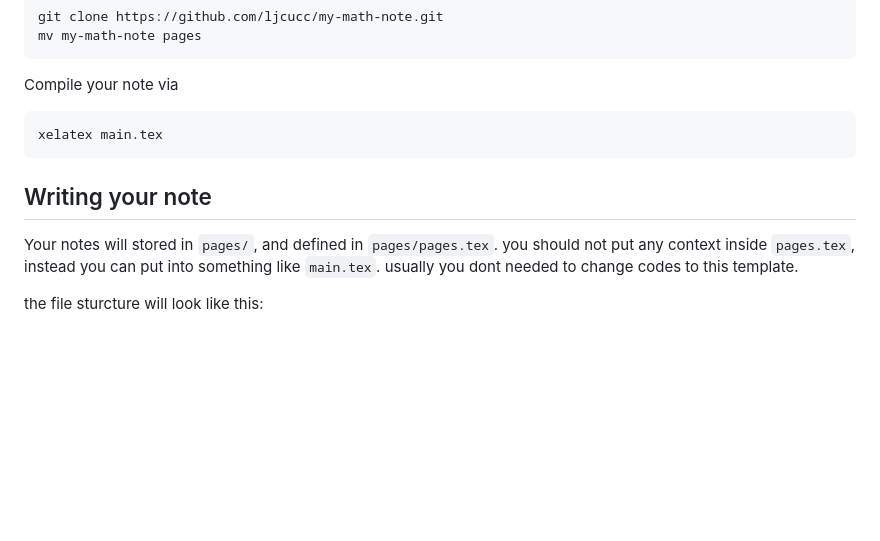
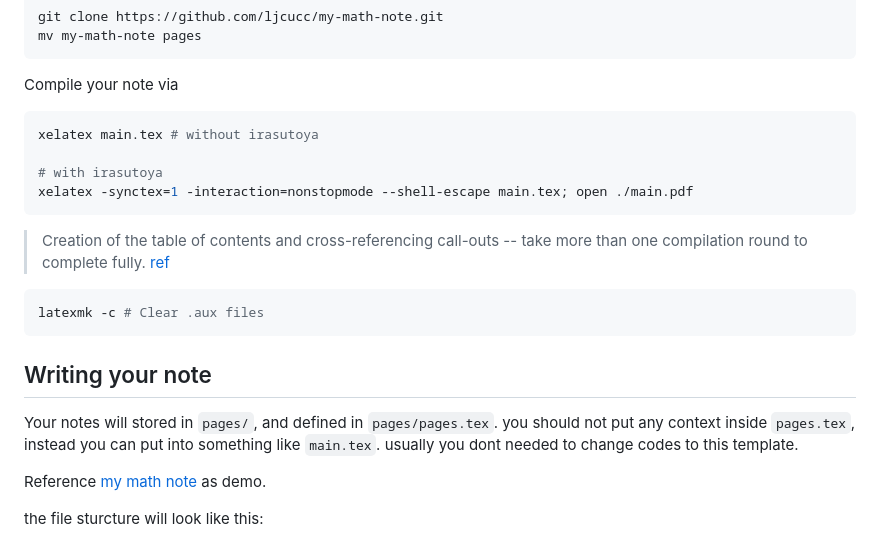
Before and after one commit to ljcucc/math_note_template, a Markdown page: README.md, the part around the change. GitHub-like rendering; blank space fills up the shorter version.

Commit message:
update README.md for more example

````diff
--- a/README.md
+++ b/README.md
@@ -25,13 +25,24 @@ mv my-math-note pages
 
 Compile your note via
 
+```sh
+xelatex main.tex # without irasutoya
+
+# with irasutoya
+xelatex -synctex=1 -interaction=nonstopmode --shell-escape main.tex; open ./main.pdf
 ```
-xelatex main.tex
+
+> Creation of the table of contents and cross-referencing call-outs -- take more than one compilation round to complete fully. [ref](https://tex.stackexchange.com/questions/301103/empty-table-of-contents)
+
+```sh
+latexmk -c # Clear .aux files
 ```
 
 ## Writing your note
 
 Your notes will stored in `pages/`, and defined in `pages/pages.tex`. you should not put any context inside `pages.tex`, instead you can put into something like `main.tex`. usually you dont needed to change codes to this template.
+
+Reference [my math note](https://github.com/ljcucc/my-math-note) as demo.
 
 the file sturcture will look like this:
 
````
